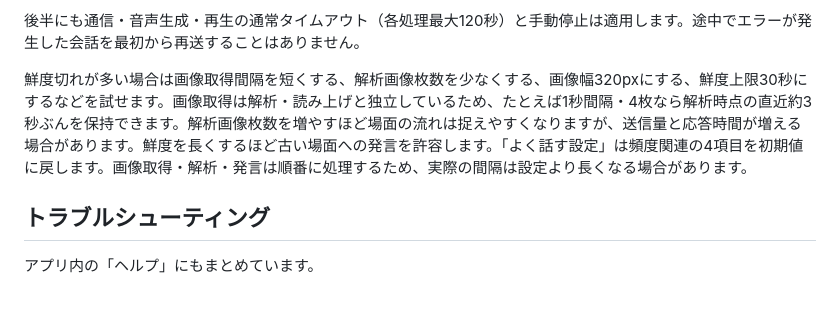
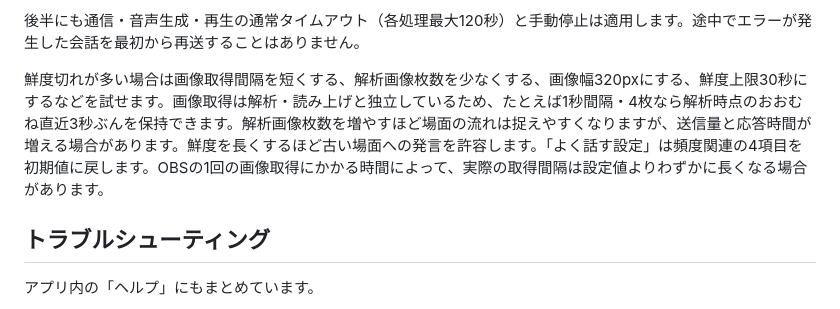
Before and after one commit to suzu2384/ai-live-commentator, a Markdown page: README.md, the part around the change. Drawn GitHub-style.

Commit message:
Fix capture loop documentation

```diff
--- a/README.md
+++ b/README.md
@@ -88,7 +88,7 @@ Geminiの応答が鮮度上限に間に合わなければ待機を打ち切り
 
 後半にも通信・音声生成・再生の通常タイムアウト（各処理最大120秒）と手動停止は適用します。途中でエラーが発生した会話を最初から再送することはありません。
 
-鮮度切れが多い場合は画像取得間隔を短くする、解析画像枚数を少なくする、画像幅320pxにする、鮮度上限30秒にするなどを試せます。画像取得は解析・読み上げと独立しているため、たとえば1秒間隔・4枚なら解析時点の直近約3秒ぶんを保持できます。解析画像枚数を増やすほど場面の流れは捉えやすくなりますが、送信量と応答時間が増える場合があります。鮮度を長くするほど古い場面への発言を許容します。「よく話す設定」は頻度関連の4項目を初期値に戻します。画像取得・解析・発言は順番に処理するため、実際の間隔は設定より長くなる場合があります。
+鮮度切れが多い場合は画像取得間隔を短くする、解析画像枚数を少なくする、画像幅320pxにする、鮮度上限30秒にするなどを試せます。画像取得は解析・読み上げと独立しているため、たとえば1秒間隔・4枚なら解析時点のおおむね直近3秒ぶんを保持できます。解析画像枚数を増やすほど場面の流れは捉えやすくなりますが、送信量と応答時間が増える場合があります。鮮度を長くするほど古い場面への発言を許容します。「よく話す設定」は頻度関連の4項目を初期値に戻します。OBSの1回の画像取得にかかる時間によって、実際の取得間隔は設定値よりわずかに長くなる場合があります。
 
 ## トラブルシューティング
 
```
